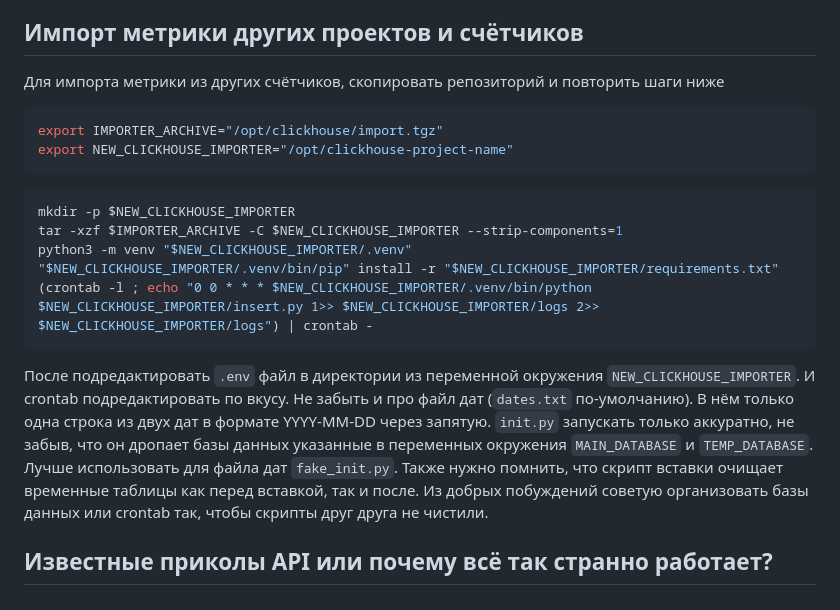
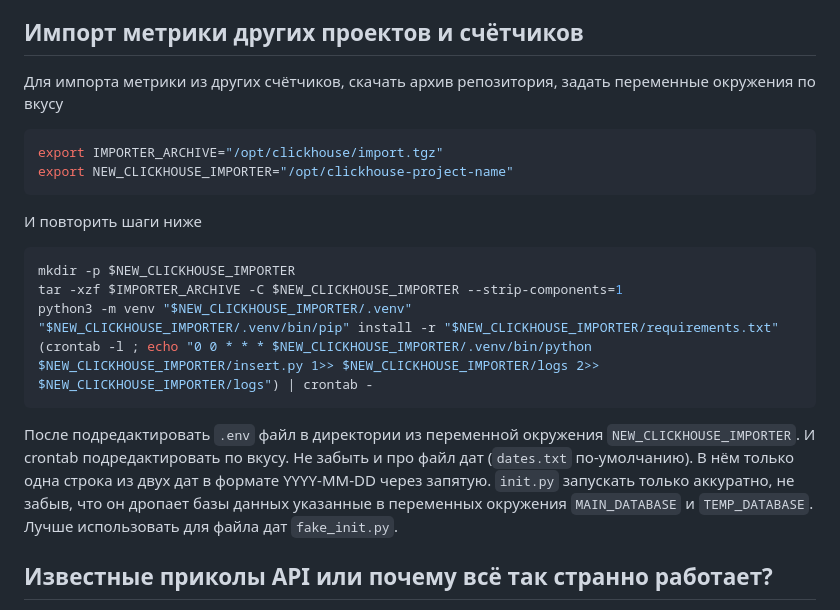
Before and after one commit to Nevatrip/metrika-clickhouse-import, a Markdown page: README.md, the part around the change. GitHub-like rendering.

Commit message:
обновил readme

````diff
--- a/README.md
+++ b/README.md
@@ -59,12 +59,14 @@ SELECT * FROM <clickhouse_table> JOIN <virtual_mysql_table> ON <clickhouse_table
 
 ## Импорт метрики других проектов и счётчиков
 
-Для импорта метрики из других счётчиков, скопировать репозиторий и повторить шаги ниже
+Для импорта метрики из других счётчиков, скачать архив репозитория, задать переменные окружения по вкусу
 
 ```sh
 export IMPORTER_ARCHIVE="/opt/clickhouse/import.tgz"
 export NEW_CLICKHOUSE_IMPORTER="/opt/clickhouse-project-name"
 ```
+
+И повторить шаги ниже
 
 ```sh
 mkdir -p $NEW_CLICKHOUSE_IMPORTER
@@ -79,7 +81,6 @@ python3 -m venv "$NEW_CLICKHOUSE_IMPORTER/.venv"
 Не забыть и про файл дат (`dates.txt` по-умолчанию). В нём только одна строка из двух дат в формате YYYY-MM-DD через запятую.
 `init.py` запускать только аккуратно, не забыв, что он дропает базы данных указанные в переменных окружения `MAIN_DATABASE` и `TEMP_DATABASE`.
 Лучше использовать для файла дат `fake_init.py`.
-Также нужно помнить, что скрипт вставки очищает временные таблицы как перед вставкой, так и после. Из добрых побуждений советую организовать базы данных или crontab так, чтобы скрипты друг друга не чистили.
 
 ## Известные приколы API или почему всё так странно работает?
 
````
